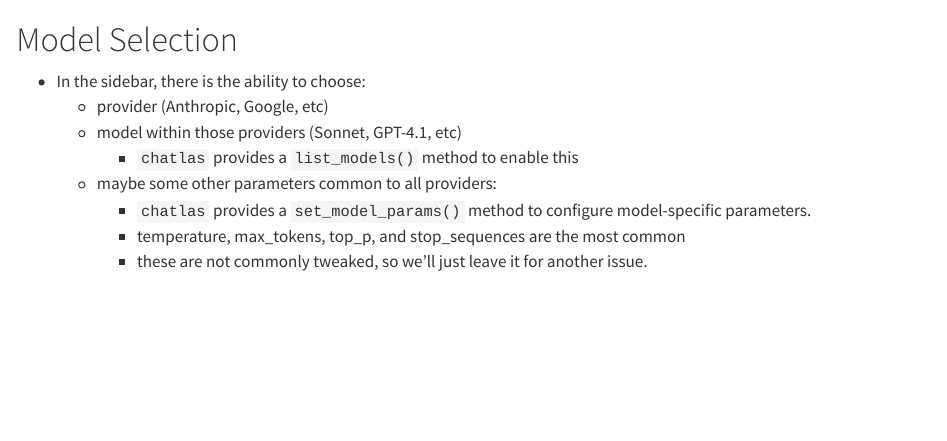
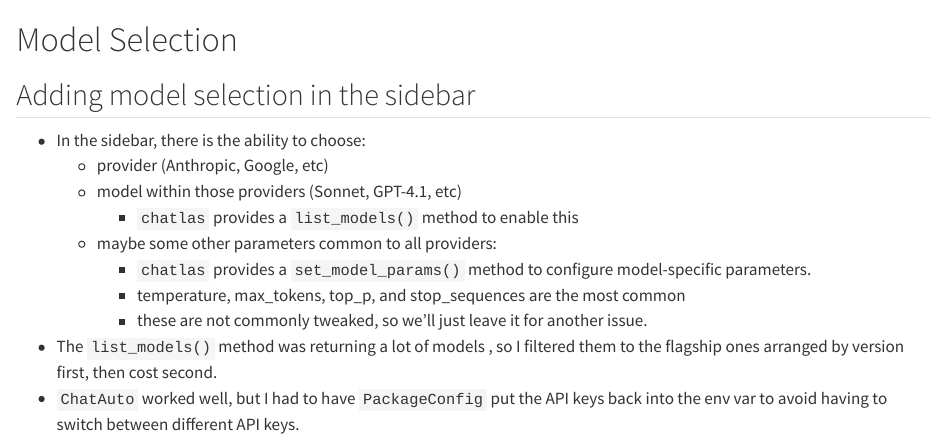
Before and after one commit to tjpalanca/tjbots, a Quarto document (docs/journal/02-bots_playground/04-model_selection.qmd): the page in a window 1100 px wide, from its top. Rendered offline with R 4.5, knitr and Pandoc in place of Quarto, with nearby package versions.

Commit message:
docs: document settings

```diff
--- a/docs/journal/02-bots_playground/04-model_selection.qmd
+++ b/docs/journal/02-bots_playground/04-model_selection.qmd
@@ -1,4 +1,6 @@
 # Model Selection
+
+## Adding model selection in the sidebar
 
 - In the sidebar, there is the ability to choose:
     - provider (Anthropic, Google, etc)
@@ -8,3 +10,5 @@
         - `chatlas` provides a `set_model_params()` method to configure model-specific parameters.
         - temperature, max_tokens, top_p, and stop_sequences are the most common
         - these are not commonly tweaked, so we'll just leave it for another issue.
+- The `list_models()` method was returning a lot of models , so I filtered them to the flagship ones arranged by version first, then cost second.
+- `ChatAuto` worked well, but I had to have `PackageConfig` put the API keys back into the env var to avoid having to switch between different API keys.
```
